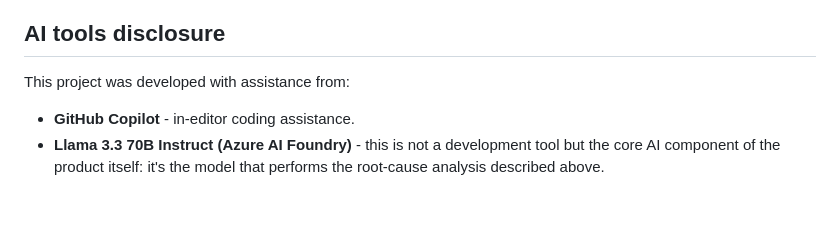
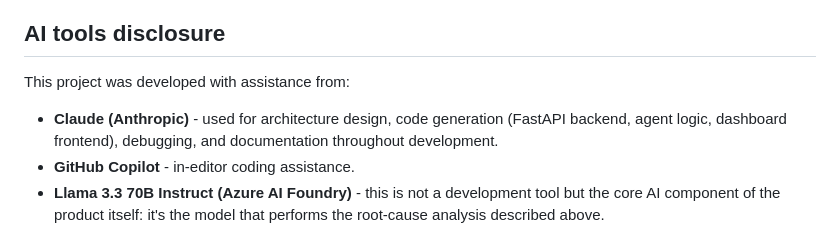
Before and after one commit to maha885/pipeline-triage-agent, a Markdown page: README.md, the part around the change. Drawn GitHub-style; blank space fills up the shorter version.

Commit message:
Made Changes in Ai Assistance Section

```diff
--- a/README.md
+++ b/README.md
@@ -212,6 +212,9 @@ uvicorn app.main:app --reload --port 8000
 
 This project was developed with assistance from:
 
+- **Claude (Anthropic)** - used for architecture design, code generation
+  (FastAPI backend, agent logic, dashboard frontend), debugging, and
+  documentation throughout development.
 - **GitHub Copilot** - in-editor coding assistance.
 - **Llama 3.3 70B Instruct (Azure AI Foundry)** - this is not a development
   tool but the core AI component of the product itself: it's the model that
```
